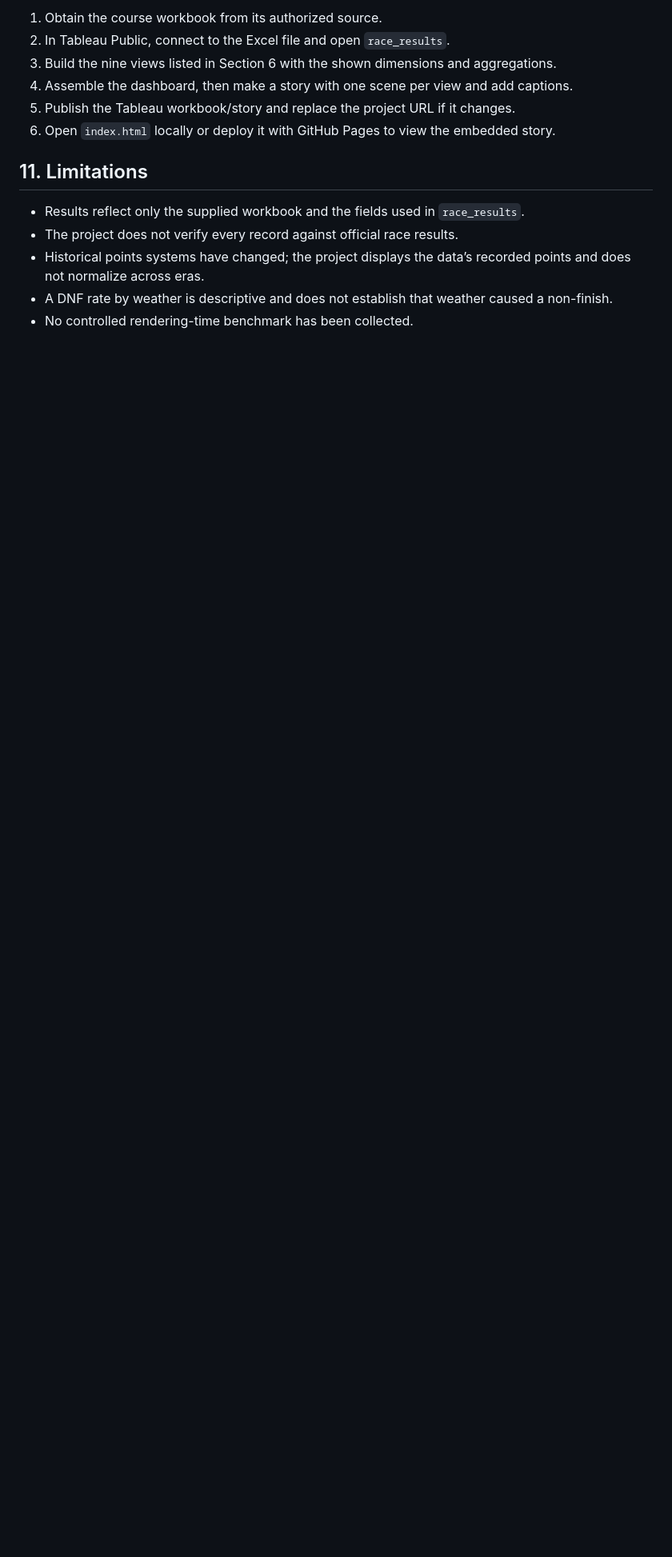
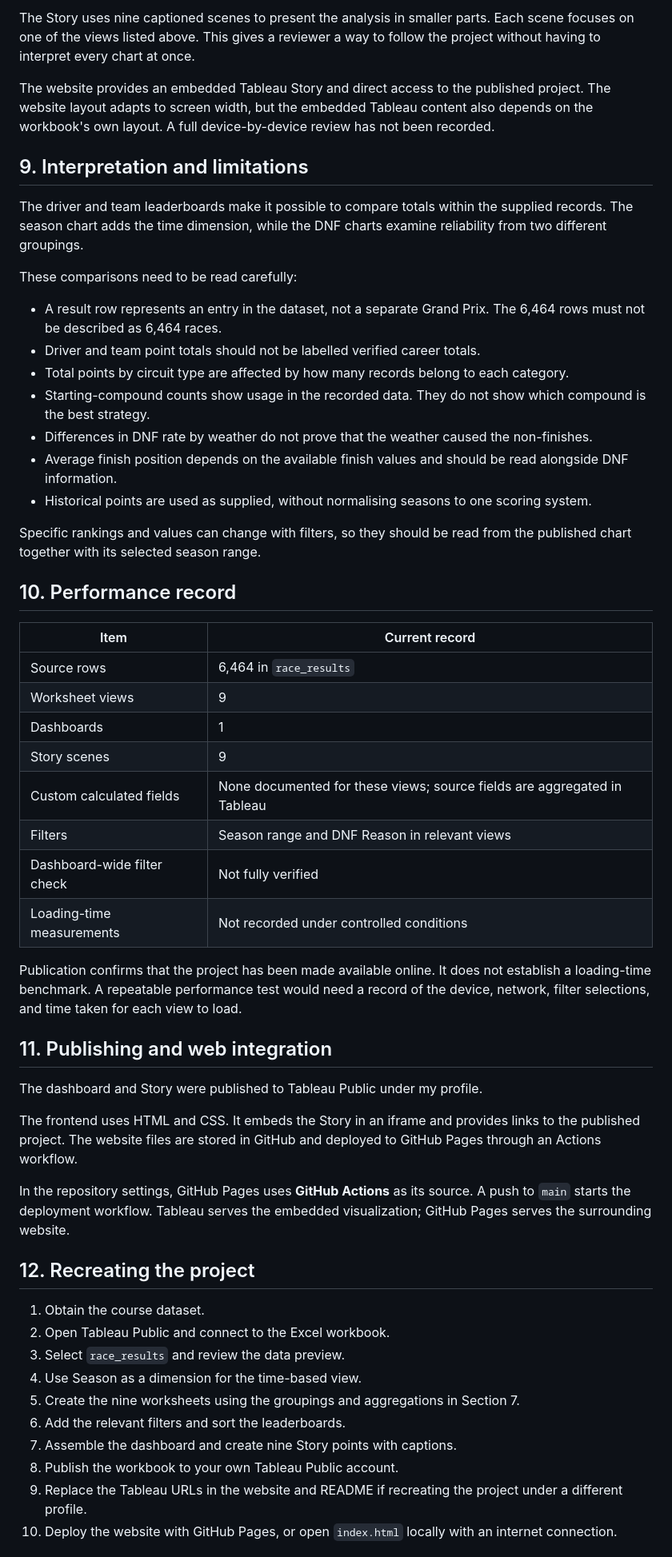
Before and after one commit to hb-codes11/Race-Intelligence-F1-Dashboard-, a Markdown page: docs/project-report.md, the part around one of its changes. Shown at 80% size. Drawn GitHub-style; blank space fills up the shorter version.

```diff
--- a/docs/project-report.md
+++ b/docs/project-report.md
@@ -99,15 +120,57 @@ The Tableau workbook/story is published to Tableau Public. This repository’s s
 
-1. Obtain the course workbook from its authorized source.
-2. In Tableau Public, connect to the Excel file and open `race_results`.
-3. Build the nine views listed in Section 6 with the shown dimensions and aggregations.
-4. Assemble the dashboard, then make a story with one scene per view and add captions.
-5. Publish the Tableau workbook/story and replace the project URL if it changes.
-6. Open `index.html` locally or deploy it with GitHub Pages to view the embedded story.
+The Story uses nine captioned scenes to present the analysis in smaller parts. Each scene focuses on one of the views listed above. This gives a reviewer a way to follow the project without having to interpret every chart at once.
 
-## 11. Limitations
+The website provides an embedded Tableau Story and direct access to the published project. The website layout adapts to screen width, but the embedded Tableau content also depends on the workbook's own layout. A full device-by-device review has not been recorded.
 
-- Results reflect only the supplied workbook and the fields used in `race_results`.
-- The project does not verify every record against official race results.
-- Historical points systems have changed; the project displays the data’s recorded points and does not normalize across eras.
-- A DNF rate by weather is descriptive and does not establish that weather caused a non-finish.
-- No controlled rendering-time benchmark has been collected.
+## 9. Interpretation and limitations
+
+The driver and team leaderboards make it possible to compare totals within the supplied records. The season chart adds the time dimension, while the DNF charts examine reliability from two different groupings.
+
+These comparisons need to be read carefully:
+
+- A result row represents an entry in the dataset, not a separate Grand Prix. The 6,464 rows must not be described as 6,464 races.
+- Driver and team point totals should not be labelled verified career totals.
+- Total points by circuit type are affected by how many records belong to each category.
+- Starting-compound counts show usage in the recorded data. They do not show which compound is the best strategy.
+- Differences in DNF rate by weather do not prove that the weather caused the non-finishes.
+- Average finish position depends on the available finish values and should be read alongside DNF information.
+- Historical points are used as supplied, without normalising seasons to one scoring system.
+
+Specific rankings and values can change with filters, so they should be read from the published chart together with its selected season range.
+
+## 10. Performance record
+
+| Item | Current record |
+|---|---|
+| Source rows | 6,464 in `race_results` |
+| Worksheet views | 9 |
+| Dashboards | 1 |
+| Story scenes | 9 |
+| Custom calculated fields | None documented for these views; source fields are aggregated in Tableau |
+| Filters | Season range and DNF Reason in relevant views |
+| Dashboard-wide filter check | Not fully verified |
+| Loading-time measurements | Not recorded under controlled conditions |
+
+Publication confirms that the project has been made available online. It does not establish a loading-time benchmark. A repeatable performance test would need a record of the device, network, filter selections, and time taken for each view to load.
+
+## 11. Publishing and web integration
+
+The dashboard and Story were published to Tableau Public under my profile.
+
+The frontend uses HTML and CSS. It embeds the Story in an iframe and provides links to the published project. The website files are stored in GitHub and deployed to GitHub Pages through an Actions workflow.
+
+In the repository settings, GitHub Pages uses **GitHub Actions** as its source. A push to `main` starts the deployment workflow. Tableau serves the embedded visualization; GitHub Pages serves the surrounding website.
+
+## 12. Recreating the project
+
+1. Obtain the course dataset.
+2. Open Tableau Public and connect to the Excel workbook.
+3. Select `race_results` and review the data preview.
+4. Use Season as a dimension for the time-based view.
+5. Create the nine worksheets using the groupings and aggregations in Section 7.
+6. Add the relevant filters and sort the leaderboards.
+7. Assemble the dashboard and create nine Story points with captions.
+8. Publish the workbook to your own Tableau Public account.
+9. Replace the Tableau URLs in the website and README if recreating the project under a different profile.
+10. Deploy the website with GitHub Pages, or open `index.html` locally with an internet connection.
+
```
Also changed, not shown: other parts of docs/project-report.md (+89 -63 lines).
